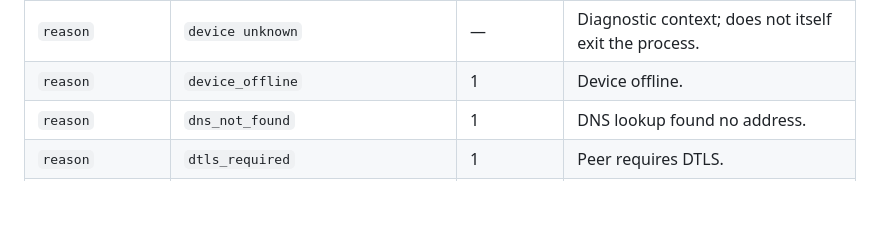
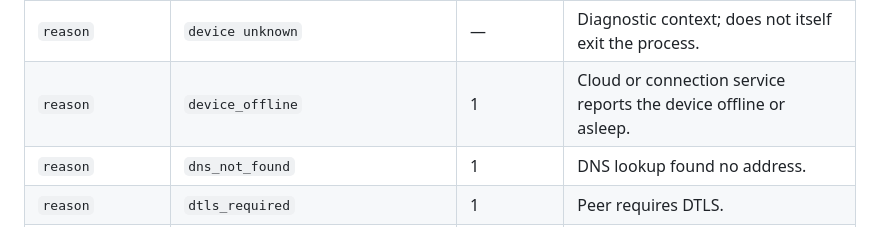
Before and after one commit to zmerlynn/seestar-wormhole, a Markdown page: docs/reference.md, the part around the change. Drawn GitHub-style; blank space fills up the shorter version.

```diff
--- a/docs/reference.md
+++ b/docs/reference.md
@@ -592,7 +592,7 @@ request count. These prose diagnostics are outside the versioned log contract.
 | `reason` | `device offline` | — | Diagnostic context; does not itself exit the process. |
 | `reason` | `device refused` | — | Diagnostic context; does not itself exit the process. |
 | `reason` | `device unknown` | — | Diagnostic context; does not itself exit the process. |
-| `reason` | `device_offline` | 1 | Device offline. |
+| `reason` | `device_offline` | 1 | Cloud or connection service reports the device offline or asleep. |
 | `reason` | `dns_not_found` | 1 | DNS lookup found no address. |
 | `reason` | `dtls_required` | 1 | Peer requires DTLS. |
 | `reason` | `ended` | — | Diagnostic context; does not itself exit the process. |
```
Also changed, not shown: docs/troubleshooting.md (+6 -0 lines), docs/ui.md (+1 -0 lines).
